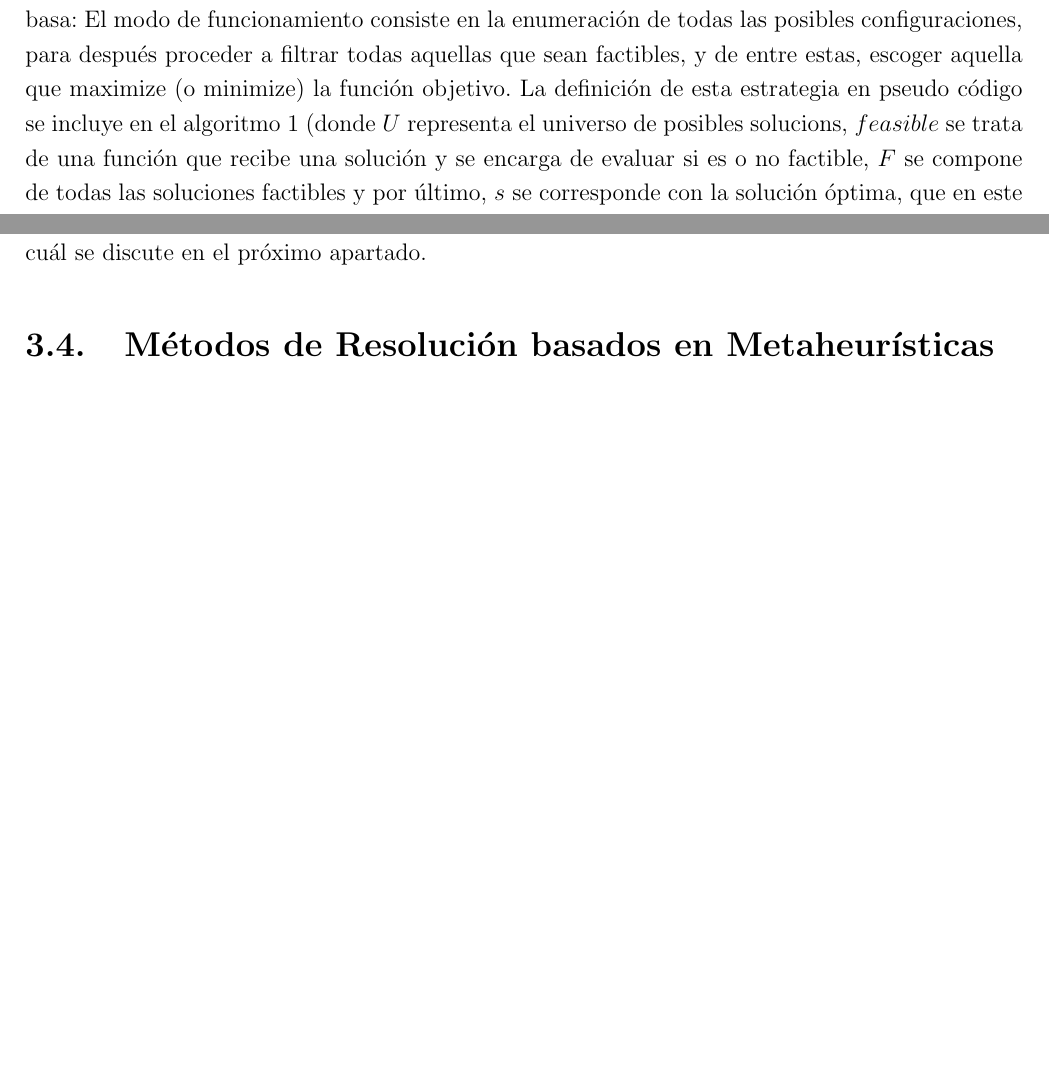
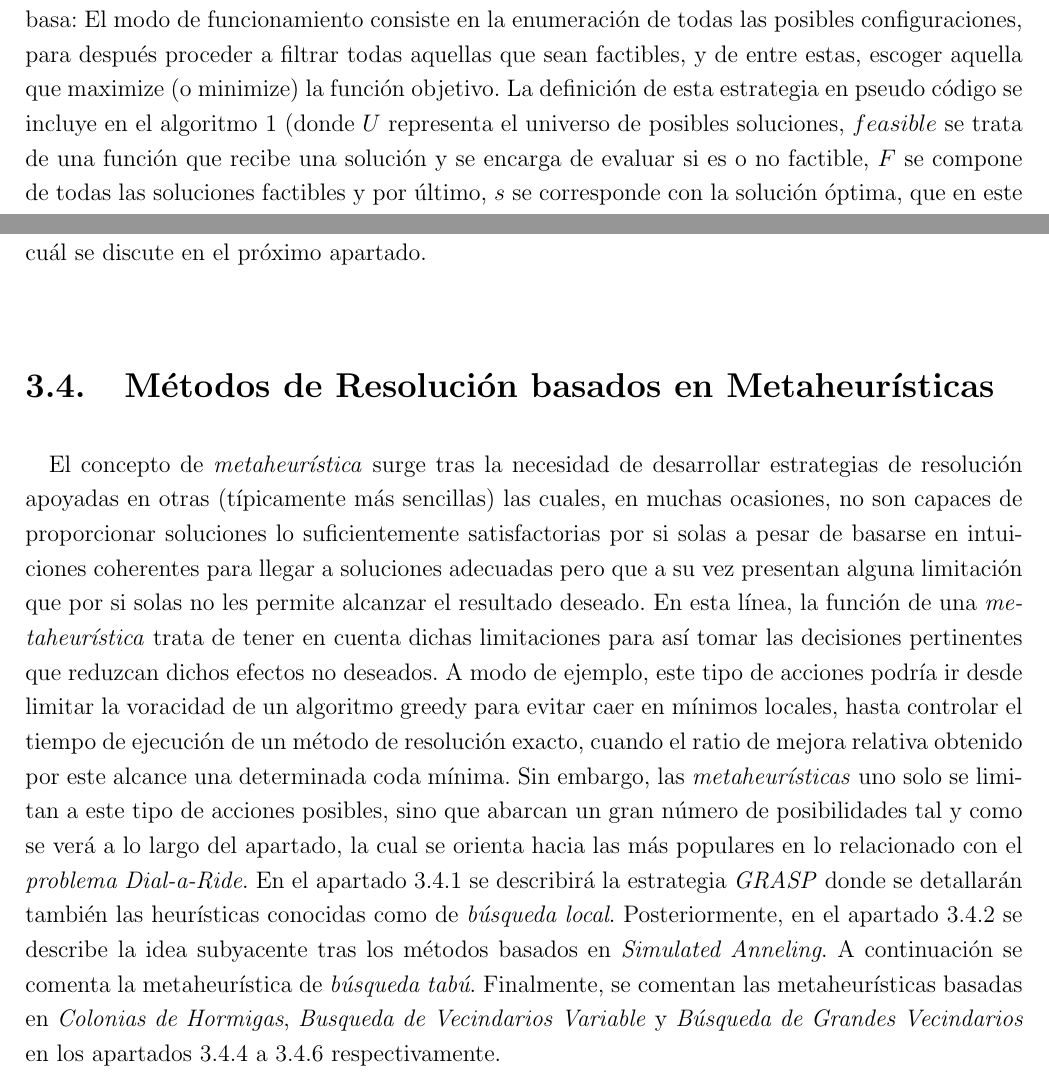
Before and after one commit to garciparedes/tfg-dial-a-ride-problem, a LaTeX thesis (document/document.tex, which reads document/tex/chapters/solving.tex): two parts of pages 46 and 53 of 61, joined at a grey line, cut so that both start at the same text, the shorter picture padded with empty space. Compiled offline with pdfLaTeX.

Commit message:
Added introduction to metaheuristics.

```diff
--- a/document/tex/chapters/solving.tex
+++ b/document/tex/chapters/solving.tex
@@ -131,7 +131,7 @@
         A pesar de que anteriormente se ha comentado que una de las grandes diferencias entre métodos de resolución exactos y métodos de resolución basados en heurísticas son las garantías de optimalidad, esta distinción es un tanto difusa cuando se tratan de clasificar las estrategias de fuerza bruta. Esto se debe a que, si bien es cierto que esta estrategia es capaz de garantizar resultados óptimos cuando termina, la estrategia de resolución se encuentra más próxima a los algoritmos heurísticos que a los métodos que hemos clasificado como exactos, puesto que estos se apoyan en mayor medida en la teoría de programación lineal, mientras que las estrategias heurísticas tienden a acercarse más a estrategias algorítmicas clásicas. Para una descripción más detallada y profunda del tema se recomienda consultar \cite{cormen2009introduction}.
 
         \paragraph{}
-        Una vez aclarada la peculiaridad de la estrategia de \emph{fuerza bruta}, procedemos a describir en qué se basa: El modo de funcionamiento consiste en la enumeración de todas las posibles configuraciones, para después proceder a filtrar todas aquellas que sean factibles, y de entre estas, escoger aquella que maximize (o minimize) la función objetivo. La definición de esta estrategia en pseudo código se incluye en el \cref{code:solving_brute_force} (donde $U$ representa el universo de posibles solucions, $feasible$ se trata de una función que recibe una solución y se encarga de evaluar si es o no factible, $F$ se compone de todas las soluciones factibles y por último, $s$ se corresponde con la solución óptima, que en este caso se trata de un problema de minimización).
+        Una vez aclarada la peculiaridad de la estrategia de \emph{fuerza bruta}, procedemos a describir en qué se basa: El modo de funcionamiento consiste en la enumeración de todas las posibles configuraciones, para después proceder a filtrar todas aquellas que sean factibles, y de entre estas, escoger aquella que maximize (o minimize) la función objetivo. La definición de esta estrategia en pseudo código se incluye en el \cref{code:solving_brute_force} (donde $U$ representa el universo de posibles soluciones, $feasible$ se trata de una función que recibe una solución y se encarga de evaluar si es o no factible, $F$ se compone de todas las soluciones factibles y por último, $s$ se corresponde con la solución óptima, que en este caso se trata de un problema de minimización).
 
         \begin{algorithm}[ht]
           \SetAlgoLined
@@ -266,7 +266,7 @@
     \label{sec:solving_metaheuristics}
 
       \paragraph{}
-      [TODO]
+      El concepto de \emph{metaheurística} surge tras la necesidad de desarrollar estrategias de resolución apoyadas en otras (típicamente más sencillas) las cuales, en muchas ocasiones, no son capaces de proporcionar soluciones lo suficientemente satisfactorias por si solas a pesar de basarse en intuiciones coherentes para llegar a soluciones adecuadas pero que a su vez presentan alguna limitación que por si solas no les permite alcanzar el resultado deseado. En esta línea, la función de una \emph{metaheurística} trata de tener en cuenta dichas limitaciones para así tomar las decisiones pertinentes que reduzcan dichos efectos no deseados. A modo de ejemplo, este tipo de acciones podría ir desde limitar la voracidad de un algoritmo greedy para evitar caer en mínimos locales, hasta controlar el tiempo de ejecución de un método de resolución exacto, cuando el ratio de mejora relativa obtenido por este alcance una determinada coda mínima. Sin embargo, las \emph{metaheurísticas} uno solo se limitan a este tipo de acciones posibles, sino que abarcan un gran número de posibilidades tal y como se verá a lo largo del apartado, la cual se orienta hacia las más populares en lo relacionado con el \emph{problema Dial-a-Ride}. En el \cref{sec:solving_grasp} se describirá la estrategia \emph{GRASP} donde se detallarán también las heurísticas conocidas como de \emph{búsqueda local}. Posteriormente, en el \cref{sec:solving_simulated_anneling} se describe la idea subyacente tras los métodos basados en \emph{Simulated Anneling}. A continuación se comenta la metaheurística de \emph{búsqueda tabú}. Finalmente, se comentan las metaheurísticas basadas en \emph{Colonias de Hormigas}, \emph{Busqueda de Vecindarios Variable} y \emph{Búsqueda de Grandes Vecindarios} en los \cref{sec:solving_ant_colony,sec:solving_vns,sec:solving_lns} respectivamente.
 
       \subsection{GRASP}
       \label{sec:solving_grasp}
```
Also changed, not shown: document/document.pdf, document/tex/chapters/solving.tex (10 more changed lines).
